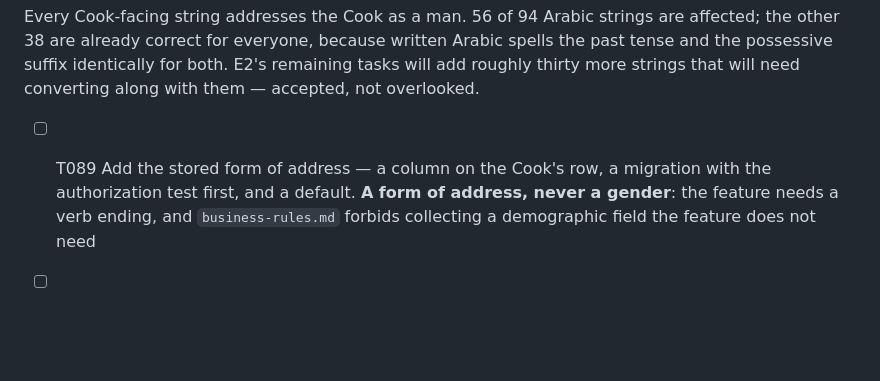
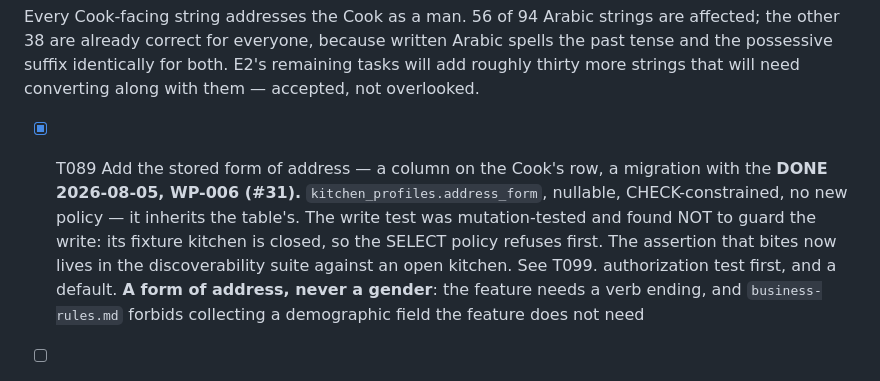
Before and after one commit to mzakaria81/kafoo, a Markdown page: specs/003-meal-publishing/tasks.md, the part around the change. Rendered like a GitHub page; blank space fills up the shorter version.

Commit message:
Tick T089 — shipped with WP-006

```diff
--- a/specs/003-meal-publishing/tasks.md
+++ b/specs/003-meal-publishing/tasks.md
@@ -784,7 +784,7 @@ Every Cook-facing string addresses the Cook as a man. 56 of 94 Arabic strings ar
 suffix identically for both. E2's remaining tasks will add roughly thirty more strings that will need
 converting along with them — accepted, not overlooked.
 
-- [ ] T089 Add the stored form of address — a column on the Cook's row, a migration with the
+- [x] T089 Add the stored form of address — a column on the Cook's row, a migration with the **DONE 2026-08-05, WP-006 (#31).** `kitchen_profiles.address_form`, nullable, CHECK-constrained, no new policy — it inherits the table's. The write test was mutation-tested and found NOT to guard the write: its fixture kitchen is closed, so the SELECT policy refuses first. The assertion that bites now lives in the discoverability suite against an open kitchen. See T099.
   authorization test first, and a default. **A form of address, never a gender**: the feature needs a
   verb ending, and `business-rules.md` forbids collecting a demographic field the feature does not
   need
```
